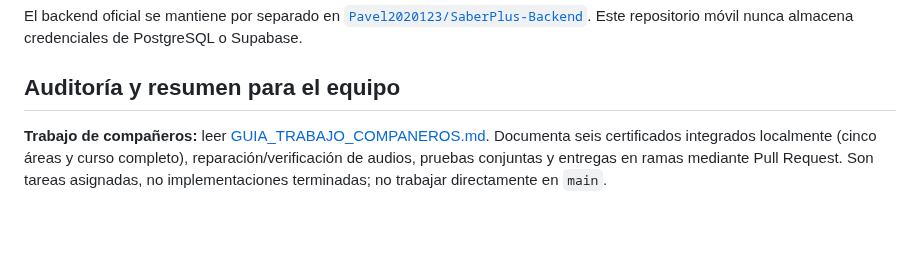
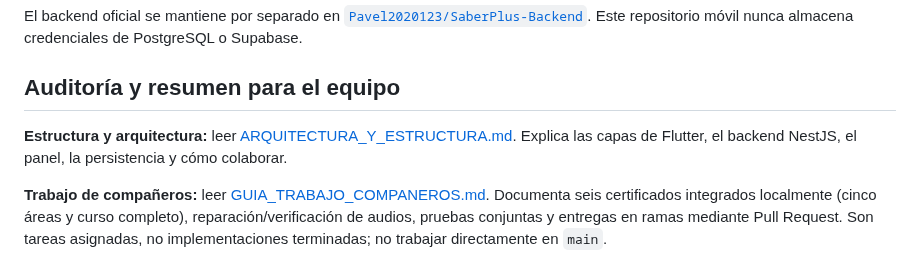
Before and after one commit to Pavel2020123/saber_plus, a Markdown page: README.md, the part around the change. Drawn GitHub-style; blank space fills up the shorter version.

Commit message:
docs: documentar arquitectura y estructura de SaberPlus

```diff
--- a/README.md
+++ b/README.md
@@ -7,6 +7,9 @@ El backend oficial se mantiene por separado en
 Este repositorio móvil nunca almacena credenciales de PostgreSQL o Supabase.
 
 ## Auditoría y resumen para el equipo
+
+**Estructura y arquitectura:** leer [ARQUITECTURA_Y_ESTRUCTURA.md](docs/ARQUITECTURA_Y_ESTRUCTURA.md).
+Explica las capas de Flutter, el backend NestJS, el panel, la persistencia y cómo colaborar.
 
 **Trabajo de compañeros:** leer [GUIA_TRABAJO_COMPANEROS.md](docs/GUIA_TRABAJO_COMPANEROS.md).
 Documenta seis certificados integrados localmente (cinco áreas y curso completo), reparación/verificación
```
Also changed, not shown: docs/ARQUITECTURA_Y_ESTRUCTURA.md (added, +322 -0 lines).
